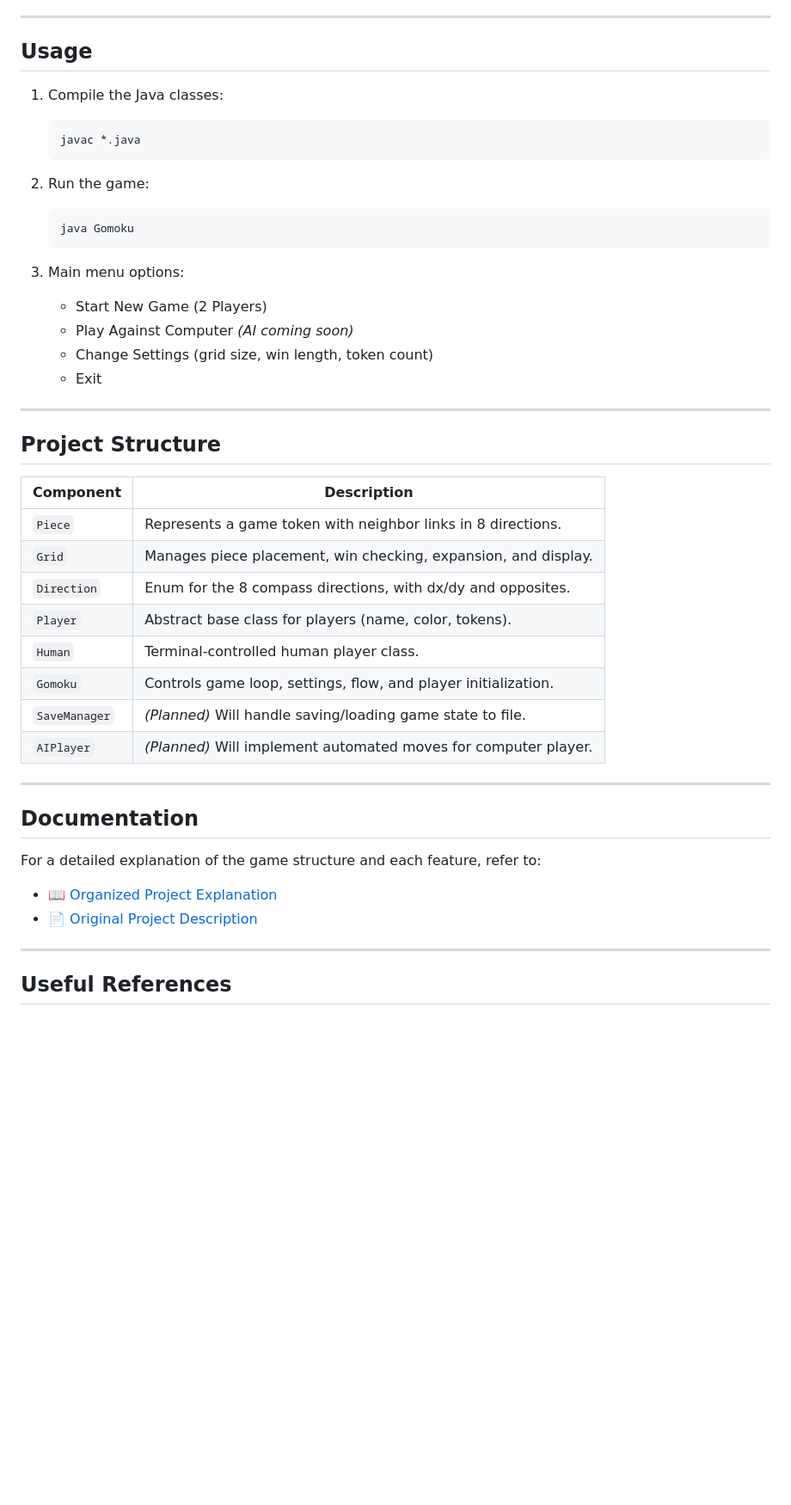
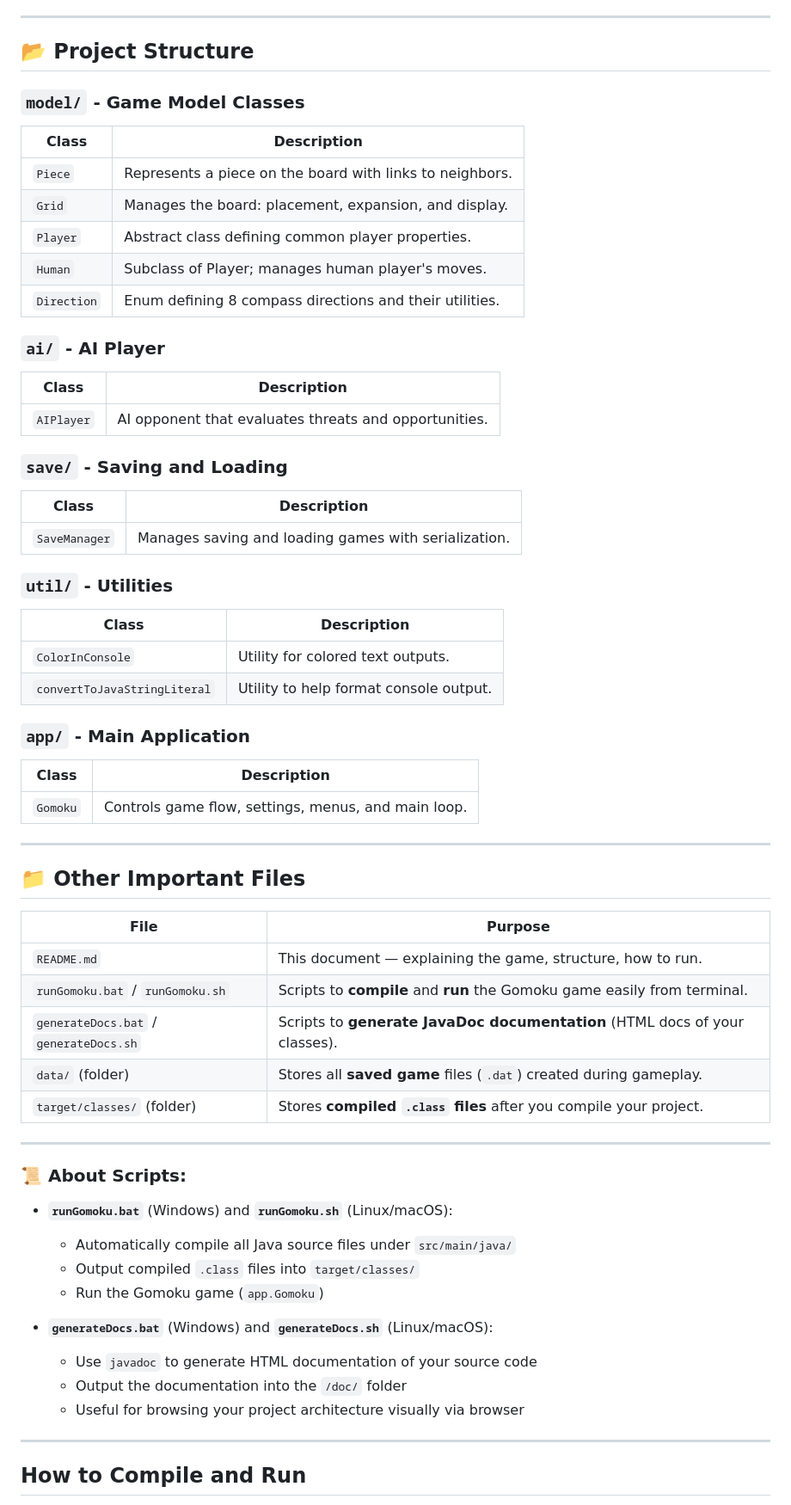
Before and after one commit to ErkinTunc/Gomoku-Game-Projet, a Markdown page: README.md, the part around one of its changes. Shown at 86% size. GitHub-like rendering; blank space fills up the shorter version.

````diff
--- a/README.md
+++ b/README.md
@@ -79,49 +58,65 @@ In-game settings allow you to customize:
 
 ---
 
-## Usage
+## 📂 Project Structure
 
-1. Compile the Java classes:
-   ```bash
-   javac *.java
-   ```
+### `model/` - Game Model Classes
+| Class         | Description |
+|---------------|-------------|
+| `Piece`       | Represents a piece on the board with links to neighbors. |
+| `Grid`        | Manages the board: placement, expansion, and display. |
+| `Player`      | Abstract class defining common player properties. |
+| `Human`       | Subclass of Player; manages human player's moves. |
+| `Direction`   | Enum defining 8 compass directions and their utilities. |
 
-2. Run the game:
-   ```bash
-   java Gomoku
-   ```
+### `ai/` - AI Player
+| Class          | Description |
+|----------------|-------------|
+| `AIPlayer`     | AI opponent that evaluates threats and opportunities. |
 
-3. Main menu options:
-   - Start New Game (2 Players)
-   - Play Against Computer *(AI coming soon)*
-   - Change Settings (grid size, win length, token count)
-   - Exit
+### `save/` - Saving and Loading
+| Class           | Description |
+|-----------------|-------------|
+| `SaveManager`   | Manages saving and loading games with serialization. |
+
+### `util/` - Utilities
+| Class               | Description |
+|---------------------|-------------|
+| `ColorInConsole`     | Utility for colored text outputs. |
+| `convertToJavaStringLiteral` | Utility to help format console output. |
+
+### `app/` - Main Application
+| Class    | Description |
+|----------|-------------|
+| `Gomoku` | Controls game flow, settings, menus, and main loop. |
 
 ---
 
-## Project Structure
+## 📁 Other Important Files
 
-| Component             | Description                                                                 |
-|----------------------|-----------------------------------------------------------------------------|
-| `Piece`              | Represents a game token with neighbor links in 8 directions.                |
-| `Grid`               | Manages piece placement, win checking, expansion, and display.              |
-| `Direction`          | Enum for the 8 compass directions, with dx/dy and opposites.                |
-| `Player`             | Abstract base class for players (name, color, tokens).                      |
-| `Human`              | Terminal-controlled human player class.                                     |
-| `Gomoku`             | Controls game loop, settings, flow, and player initialization.              |
-| `SaveManager`        | *(Planned)* Will handle saving/loading game state to file.                  |
-| `AIPlayer`           | *(Planned)* Will implement automated moves for computer player.             |
+| File                     | Purpose |
+|---------------------------|---------|
+| `README.md`               | This document — explaining the game, structure, how to run. |
+| `runGomoku.bat` / `runGomoku.sh` | Scripts to **compile** and **run** the Gomoku game easily from terminal. |
+| `generateDocs.bat` / `generateDocs.sh` | Scripts to **generate JavaDoc documentation** (HTML docs of your classes). |
+| `data/` (folder)          | Stores all **saved game** files (`.dat`) created during gameplay. |
+| `target/classes/` (folder) | Stores **compiled `.class` files** after you compile your project. |
 
 ---
 
-## Documentation
+### 📜 About Scripts:
 
-For a detailed explanation of the game structure and each feature, refer to:
+- **`runGomoku.bat`** (Windows) and **`runGomoku.sh`** (Linux/macOS):
+  - Automatically compile all Java source files under `src/main/java/`
+  - Output compiled `.class` files into `target/classes/`
+  - Run the Gomoku game (`app.Gomoku`)
 
-- [📖 Organized Project Explanation](./html/projectOrganized.html)
-- [📄 Original Project Description](./html/project.html)
+- **`generateDocs.bat`** (Windows) and **`generateDocs.sh`** (Linux/macOS):
+  - Use `javadoc` to generate HTML documentation of your source code
+  - Output the documentation into the `/doc/` folder
+  - Useful for browsing your project architecture visually via browser
 
 ---
 
-## Useful References
+## How to Compile and Run
 
````
Also changed, not shown: other parts of README.md (+86 -54 lines).
